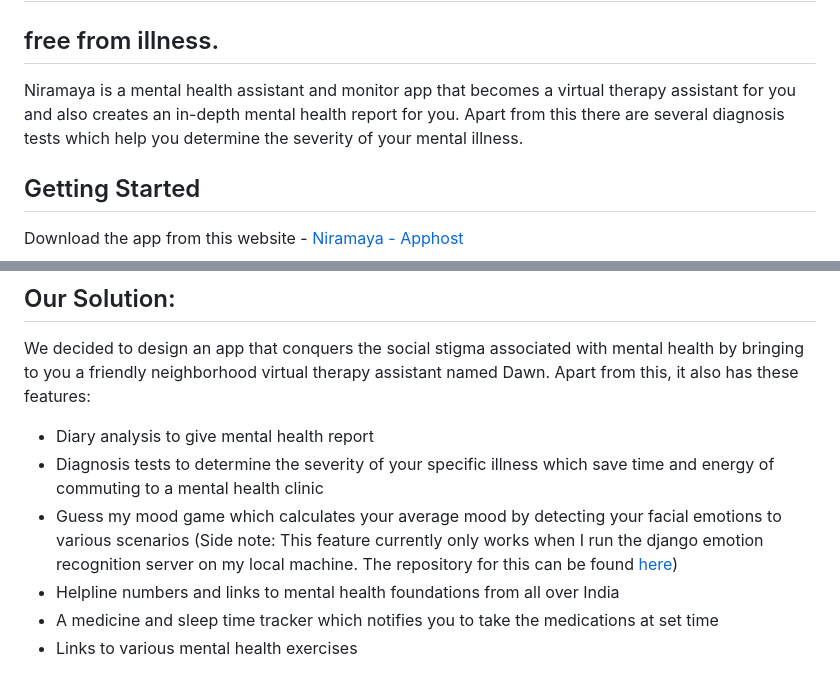
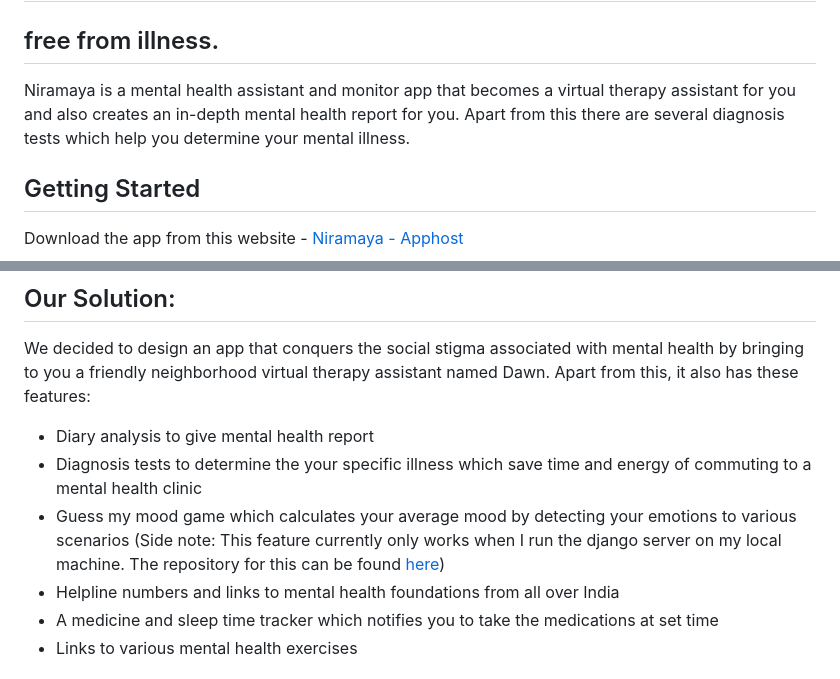
Before and after one commit to gargibendale/Niramaya, a Markdown page: README.md, 2 parts joined by grey strips. Drawn GitHub-style.

```diff
--- a/README.md
+++ b/README.md
@@ -1,7 +1,7 @@
 # निरामय
 
 ## free from illness.
-Niramaya is a mental health assistant and monitor app that becomes a virtual therapy assistant for you and also creates an in-depth mental health report for you. Apart from this there are several diagnosis tests which help you determine the severity of your mental illness.
+Niramaya is a mental health assistant and monitor app that becomes a virtual therapy assistant for you and also creates an in-depth mental health report for you. Apart from this there are several diagnosis tests which help you determine your mental illness.
 
 ## Getting Started
 
@@ -31,8 +31,8 @@ Hackathon Link: [Prasunethon 2024](https://unstop.com/hackathons/prasunethon-pra
 We decided to design an app that conquers the social stigma associated with mental health by bringing to you a friendly neighborhood virtual therapy assistant named Dawn. Apart from this, it also has these features:
 
 * Diary analysis to give mental health report
-* Diagnosis tests to determine the severity of your specific illness which save time and energy of commuting to a mental health clinic
-* Guess my mood game which calculates your average mood by detecting your facial emotions to various scenarios (Side note: This feature currently only works when I run the django emotion recognition server on my local machine. The repository for this can be found [here](https://github.com/gargibendale/face_recognition_api))
+* Diagnosis tests to determine the your specific illness which save time and energy of commuting to a mental health clinic
+* Guess my mood game which calculates your average mood by detecting your emotions to various scenarios (Side note: This feature currently only works when I run the django server on my local machine. The repository for this can be found [here](https://github.com/gargibendale/face_recognition_api))
 * Helpline numbers and links to mental health foundations from all over India
 * A medicine and sleep time tracker which notifies you to take the medications at set time
 * Links to various mental health exercises
```
